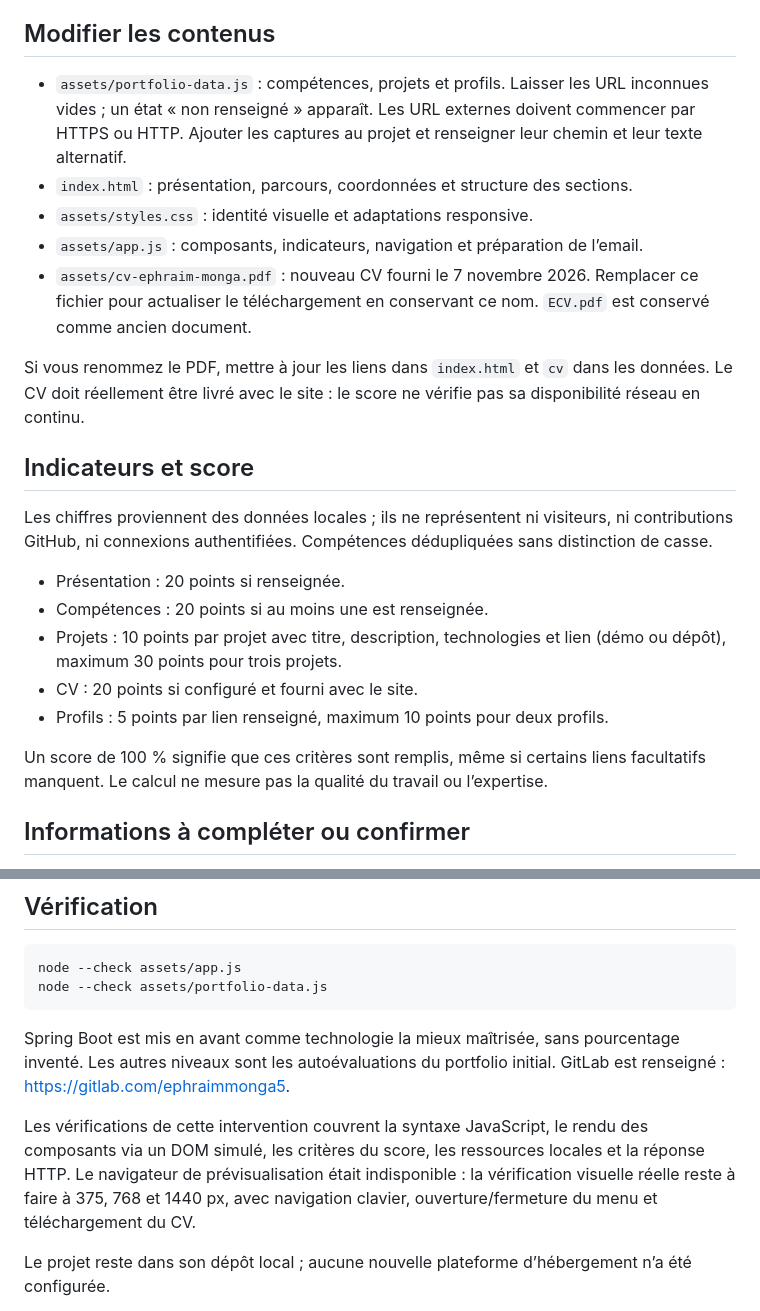
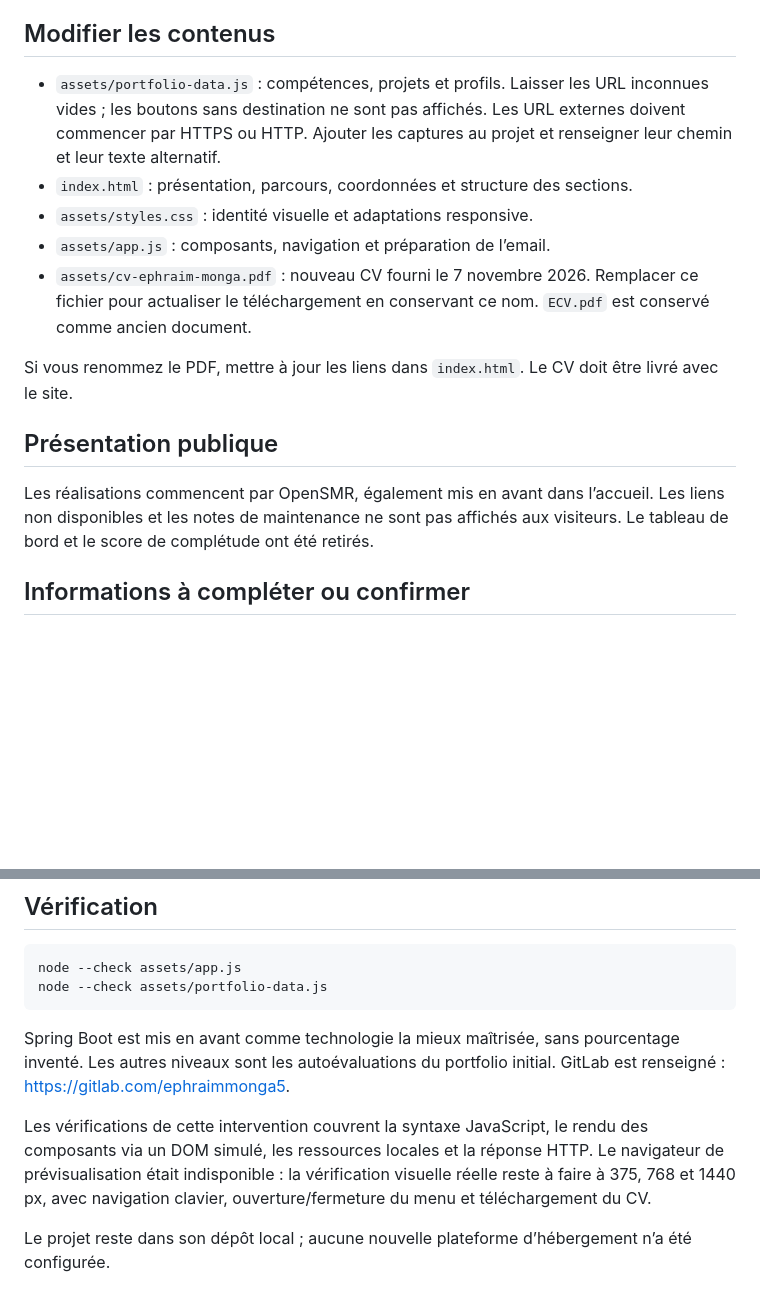
Before and after one commit to Mgreat01/portfolio1, a Markdown page: README.md, 2 parts joined by grey strips. Rendered like a GitHub page; blank space fills up the shorter version.

Commit message:
docs: actualiser la documentation après le retrait du tableau de bord

```diff
--- a/README.md
+++ b/README.md
@@ -14,25 +14,17 @@ Ouvrir http://localhost:8000. Le chargement de Tailwind, Inter et Lucide nécess
 
 ## Modifier les contenus
 
-- `assets/portfolio-data.js` : compétences, projets et profils. Laisser les URL inconnues vides ; un état « non renseigné » apparaît. Les URL externes doivent commencer par HTTPS ou HTTP. Ajouter les captures au projet et renseigner leur chemin et leur texte alternatif.
+- `assets/portfolio-data.js` : compétences, projets et profils. Laisser les URL inconnues vides ; les boutons sans destination ne sont pas affichés. Les URL externes doivent commencer par HTTPS ou HTTP. Ajouter les captures au projet et renseigner leur chemin et leur texte alternatif.
 - `index.html` : présentation, parcours, coordonnées et structure des sections.
 - `assets/styles.css` : identité visuelle et adaptations responsive.
-- `assets/app.js` : composants, indicateurs, navigation et préparation de l’email.
+- `assets/app.js` : composants, navigation et préparation de l’email.
 - `assets/cv-ephraim-monga.pdf` : nouveau CV fourni le 7 novembre 2026. Remplacer ce fichier pour actualiser le téléchargement en conservant ce nom. `ECV.pdf` est conservé comme ancien document.
 
-Si vous renommez le PDF, mettre à jour les liens dans `index.html` et `cv` dans les données. Le CV doit réellement être livré avec le site : le score ne vérifie pas sa disponibilité réseau en continu.
+Si vous renommez le PDF, mettre à jour les liens dans `index.html`. Le CV doit être livré avec le site.
 
-## Indicateurs et score
+## Présentation publique
 
-Les chiffres proviennent des données locales ; ils ne représentent ni visiteurs, ni contributions GitHub, ni connexions authentifiées. Compétences dédupliquées sans distinction de casse.
-
-- Présentation : 20 points si renseignée.
-- Compétences : 20 points si au moins une est renseignée.
-- Projets : 10 points par projet avec titre, description, technologies et lien (démo ou dépôt), maximum 30 points pour trois projets.
-- CV : 20 points si configuré et fourni avec le site.
-- Profils : 5 points par lien renseigné, maximum 10 points pour deux profils.
-
-Un score de 100 % signifie que ces critères sont remplis, même si certains liens facultatifs manquent. Le calcul ne mesure pas la qualité du travail ou l’expertise.
+Les réalisations commencent par OpenSMR, également mis en avant dans l’accueil. Les liens non disponibles et les notes de maintenance ne sont pas affichés aux visiteurs. Le tableau de bord et le score de complétude ont été retirés.
 
 ## Informations à compléter ou confirmer
 
@@ -54,7 +46,7 @@ node --check assets/portfolio-data.js
 
 Spring Boot est mis en avant comme technologie la mieux maîtrisée, sans pourcentage inventé. Les autres niveaux sont les autoévaluations du portfolio initial. GitLab est renseigné : https://gitlab.com/ephraimmonga5.
 
-Les vérifications de cette intervention couvrent la syntaxe JavaScript, le rendu des composants via un DOM simulé, les critères du score, les ressources locales et la réponse HTTP. Le navigateur de prévisualisation était indisponible : la vérification visuelle réelle reste à faire à 375, 768 et 1440 px, avec navigation clavier, ouverture/fermeture du menu et téléchargement du CV.
+Les vérifications de cette intervention couvrent la syntaxe JavaScript, le rendu des composants via un DOM simulé, les ressources locales et la réponse HTTP. Le navigateur de prévisualisation était indisponible : la vérification visuelle réelle reste à faire à 375, 768 et 1440 px, avec navigation clavier, ouverture/fermeture du menu et téléchargement du CV.
 
 Le projet reste dans son dépôt local ; aucune nouvelle plateforme d’hébergement n’a été configurée.
 
```
